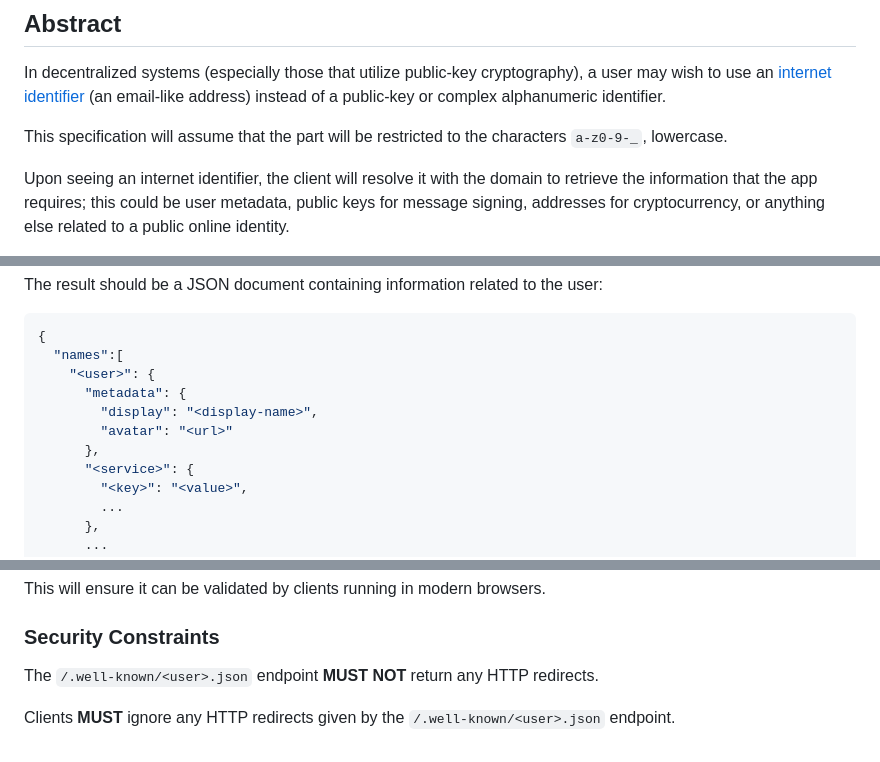
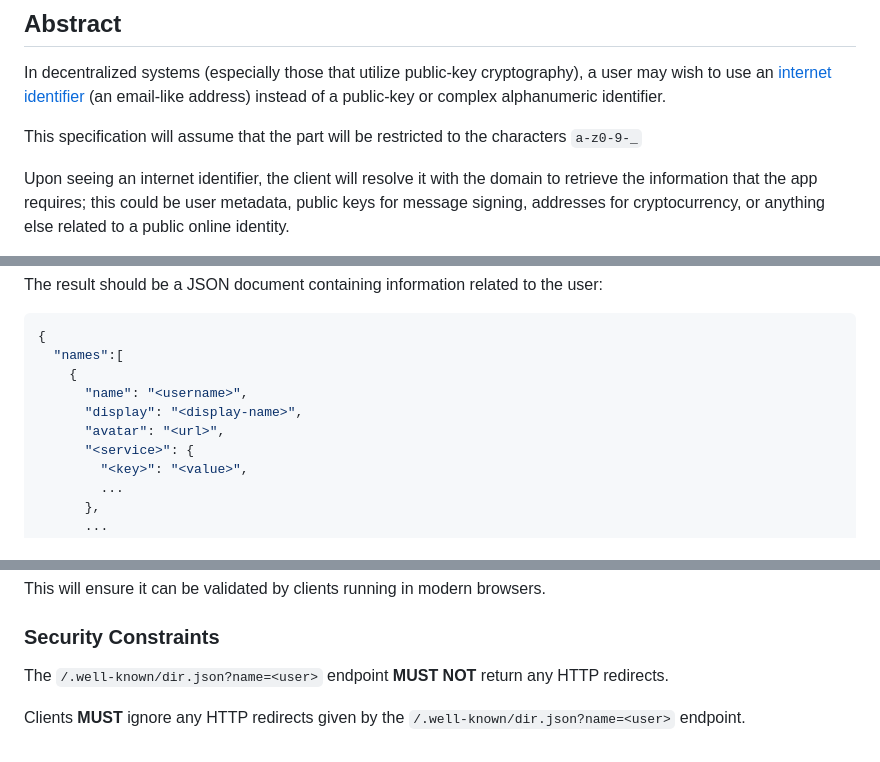
Before and after one commit to SparkPayments/sparkpayments.github.io, a Markdown page: directory/directory_protocol_v1.0.md, 3 parts joined by grey strips. Rendered like a GitHub page.

````diff
--- a/directory/directory_protocol_v1.0.md
+++ b/directory/directory_protocol_v1.0.md
@@ -7,7 +7,7 @@
 ## Abstract
 In decentralized systems (especially those that utilize public-key cryptography), a user may wish to use an [internet identifier](https://datatracker.ietf.org/doc/html/rfc5322#section-3.4.1) (an email-like address) instead of a public-key or complex alphanumeric identifier.
 
-This specification will assume that the <user> part will be restricted to the characters `a-z0-9-_`, lowercase.
+This specification will assume that the <user> part will be restricted to the characters `a-z0-9-_`
 
 Upon seeing an internet identifier, the client will resolve it with the domain to retrieve the information that the app requires; this could be user metadata, public keys for message signing, addresses for cryptocurrency, or anything else related to a public online identity.
 
@@ -65,11 +65,10 @@ The result should be a JSON document containing information related to the user:
 ```json
 {
   "names":[
-    "<user>": {
-      "metadata": {
-        "display": "<display-name>",
-        "avatar": "<url>"
-      },
+    {
+      "name": "<username>",
+      "display": "<display-name>",
+      "avatar": "<url>",
       "<service>": {
         "<key>": "<value>",
         ...
@@ -197,6 +198,6 @@ Users should serve their `/.well-known/<user>.json` file with the HTTP header:
 This will ensure it can be validated by clients running in modern browsers.
 
 ### Security Constraints
-The `/.well-known/<user>.json` endpoint **MUST NOT** return any HTTP redirects.
+The `/.well-known/dir.json?name=<user>` endpoint **MUST NOT** return any HTTP redirects.
 
-Clients **MUST** ignore any HTTP redirects given by the `/.well-known/<user>.json` endpoint.
+Clients **MUST** ignore any HTTP redirects given by the `/.well-known/dir.json?name=<user>` endpoint.
````
Also changed, not shown: other parts of directory/directory_protocol_v1.0.md (+15 -13 lines).
